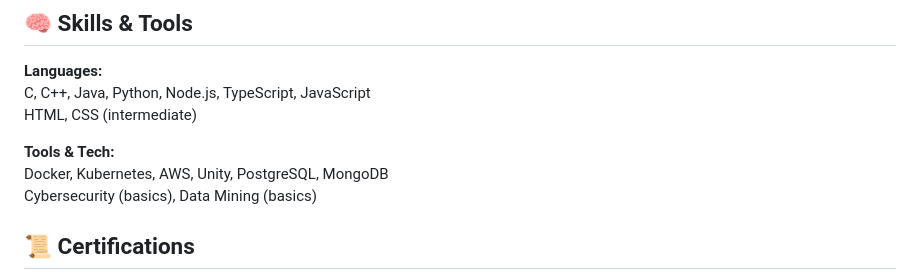
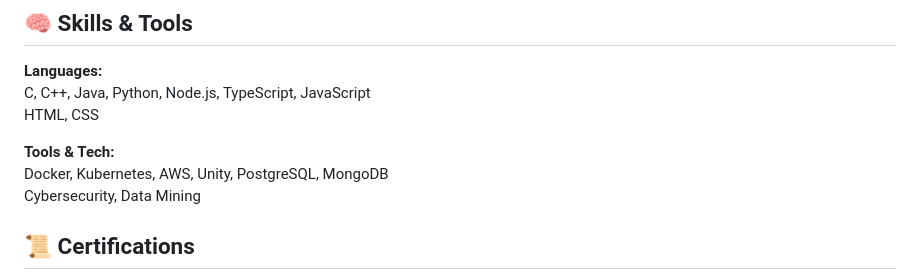
Before and after one commit to alfredoramosgarcia/alfredoramos.pro, a Markdown page: src/pages/about-me.md, the part around the change. Rendered like a GitHub page.

Commit message:
About me updates

```diff
--- a/src/pages/about-me.md
+++ b/src/pages/about-me.md
@@ -41,11 +41,11 @@ I’m **Alfredo Ramos García**, a Software Engineer passionate about **Cybersec
 
 **Languages:**
 C, C++, Java, Python, Node.js, TypeScript, JavaScript
-HTML, CSS (intermediate)
+HTML, CSS
 
 **Tools & Tech:**
 Docker, Kubernetes, AWS, Unity, PostgreSQL, MongoDB
-Cybersecurity (basics), Data Mining (basics)
+Cybersecurity, Data Mining
 
 ## 📜 Certifications
 
```
